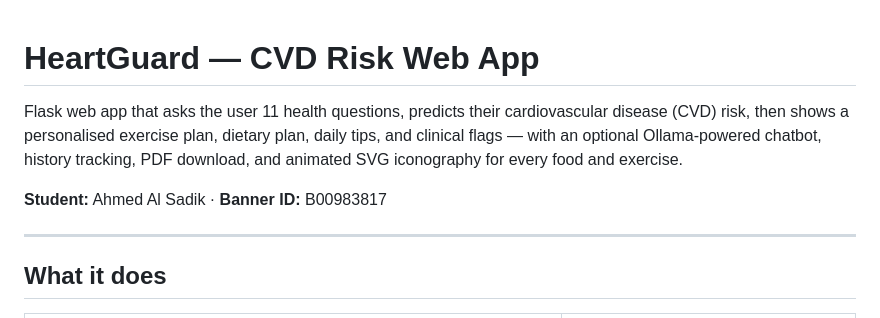
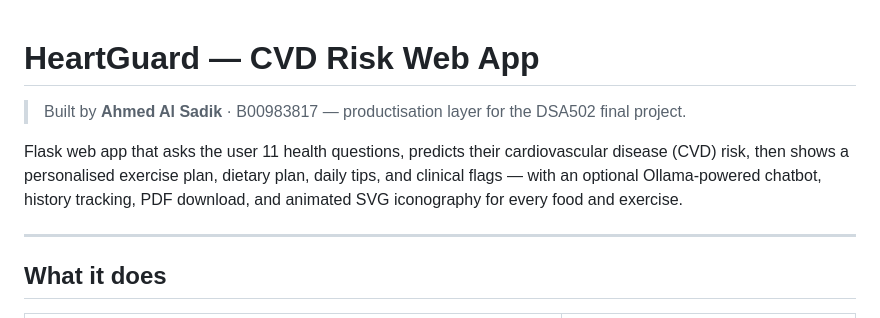
Before and after one commit to s2010958184-lab/SADIKCVDFINAL, a Markdown page: webapp/README.md, the part around the change. GitHub-like rendering.

```diff
--- a/webapp/README.md
+++ b/webapp/README.md
@@ -1,8 +1,8 @@
 # HeartGuard — CVD Risk Web App
 
+> Built by **Ahmed Al Sadik** · B00983817 — productisation layer for the DSA502 final project.
+
 Flask web app that asks the user 11 health questions, predicts their cardiovascular disease (CVD) risk, then shows a personalised exercise plan, dietary plan, daily tips, and clinical flags — with an optional Ollama-powered chatbot, history tracking, PDF download, and animated SVG iconography for every food and exercise.
-
-**Student:** Ahmed Al Sadik · **Banner ID:** B00983817
 
 ---
 
```
Also changed, not shown: README.md (+11 -7 lines).
